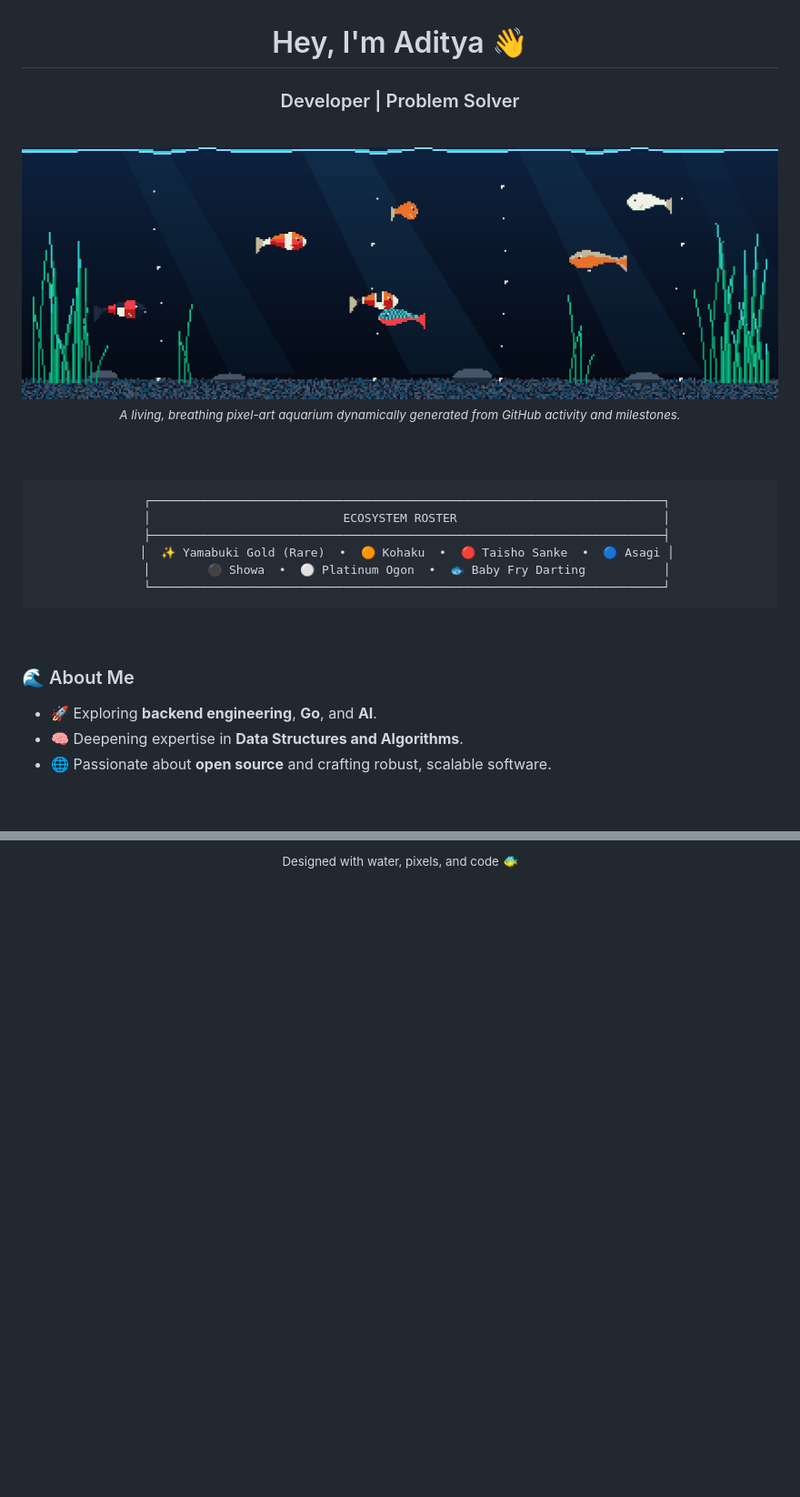
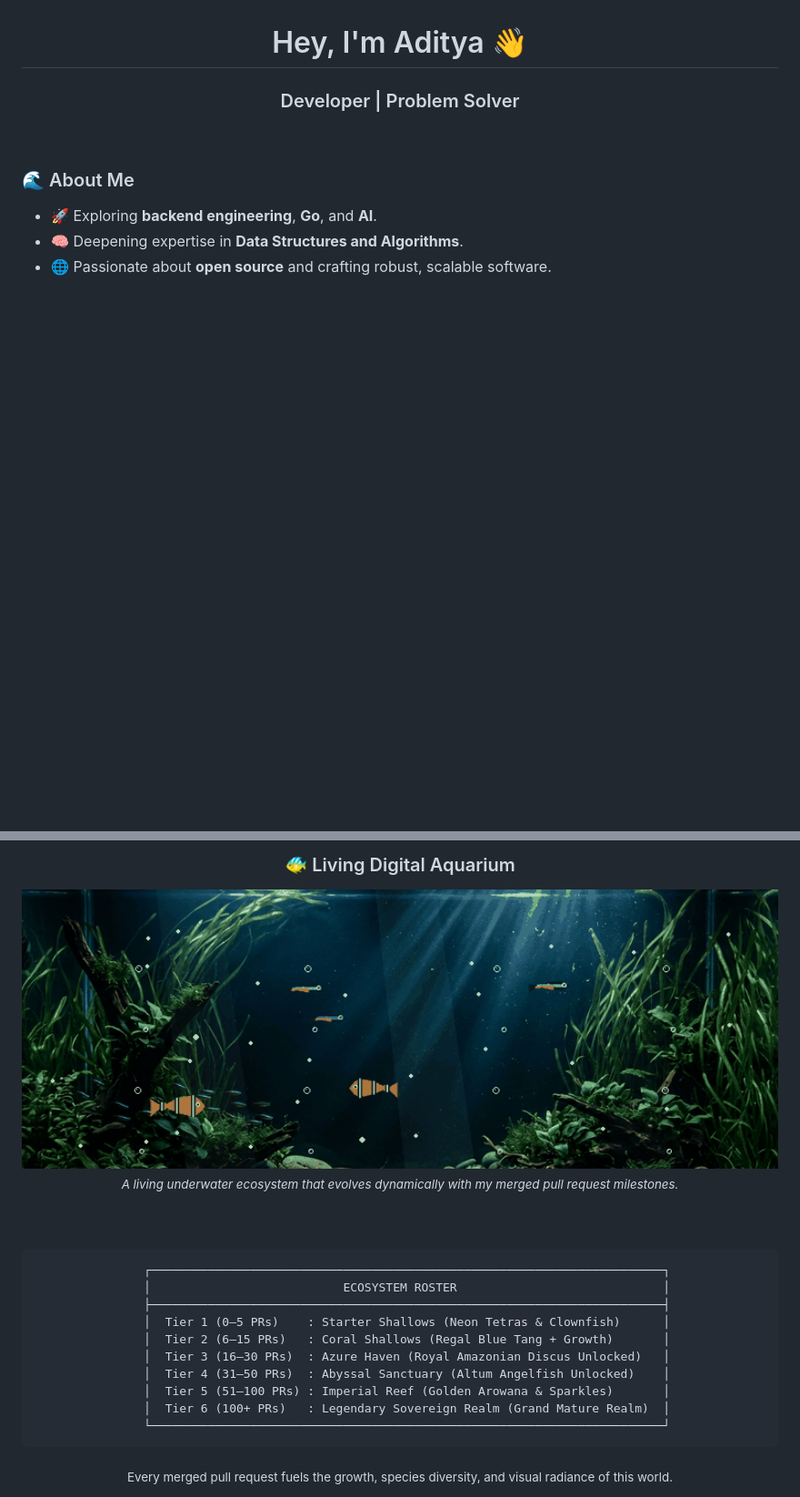
Before and after one commit to adityamandre25/adityamandre25, a Markdown page: README.md, 2 parts joined by grey strips. Shown at 91% size. GitHub-like rendering; pictures changed too: assets/aquarium.gif; blank space fills up the shorter version.

Commit message:
feat: upgrade to living evolving aquarium with PR progression, cinematic scenery, and anti-aliased multi-species life

````diff
--- a/README.md
+++ b/README.md
@@ -2,28 +2,6 @@
 
 # Hey, I'm Aditya 👋
 ### Developer | Problem Solver
-
-<br />
-
-<!-- ================= DIGITAL AQUARIUM ================= -->
-
-<a href="https://github.com/adityamandre25">
-  <img src="assets/aquarium.gif" width="100%" alt="Aditya's Digital Aquarium" />
-</a>
-
-<sub>*A living, breathing pixel-art aquarium dynamically generated from GitHub activity and milestones.*</sub>
-
-<br />
-<br />
-
-```
-  ┌────────────────────────────────────────────────────────────────────────┐
-  │                           ECOSYSTEM ROSTER                             │
-  ├────────────────────────────────────────────────────────────────────────┤
-  │  ✨ Yamabuki Gold (Rare)  •  🟠 Kohaku  •  🔴 Taisho Sanke  •  🔵 Asagi │
-  │        ⚫ Showa  •  ⚪ Platinum Ogon  •  🐟 Baby Fry Darting           │
-  └────────────────────────────────────────────────────────────────────────┘
-```
 
 </div>
 
@@ -101,3 +81,31 @@
 <div align="center">
-  <sub>Designed with water, pixels, and code 🐠</sub>
+
+### 🐠 Living Digital Aquarium
+
+<a href="https://github.com/adityamandre25">
+  <img src="assets/aquarium.gif" width="100%" alt="Aditya's Evolving Digital Aquarium" />
+</a>
+
+<sub>*A living underwater ecosystem that evolves dynamically with my merged pull request milestones.*</sub>
+
+<br />
+<br />
+
+```
+  ┌────────────────────────────────────────────────────────────────────────┐
+  │                           ECOSYSTEM ROSTER                             │
+  ├────────────────────────────────────────────────────────────────────────┤
+  │  Tier 1 (0–5 PRs)    : Starter Shallows (Neon Tetras & Clownfish)      │
+  │  Tier 2 (6–15 PRs)   : Coral Shallows (Regal Blue Tang + Growth)       │
+  │  Tier 3 (16–30 PRs)  : Azure Haven (Royal Amazonian Discus Unlocked)   │
+  │  Tier 4 (31–50 PRs)  : Abyssal Sanctuary (Altum Angelfish Unlocked)    │
+  │  Tier 5 (51–100 PRs) : Imperial Reef (Golden Arowana & Sparkles)       │
+  │  Tier 6 (100+ PRs)   : Legendary Sovereign Realm (Grand Mature Realm)  │
+  └────────────────────────────────────────────────────────────────────────┘
+```
+
+<sub>Every merged pull request fuels the growth, species diversity, and visual radiance of this world.</sub>
+
+<br />
+
 </div>
````
Also changed, not shown: other parts of README.md (+2 -0 lines), assets/aquarium_background.jpg (added), 4 other files.
